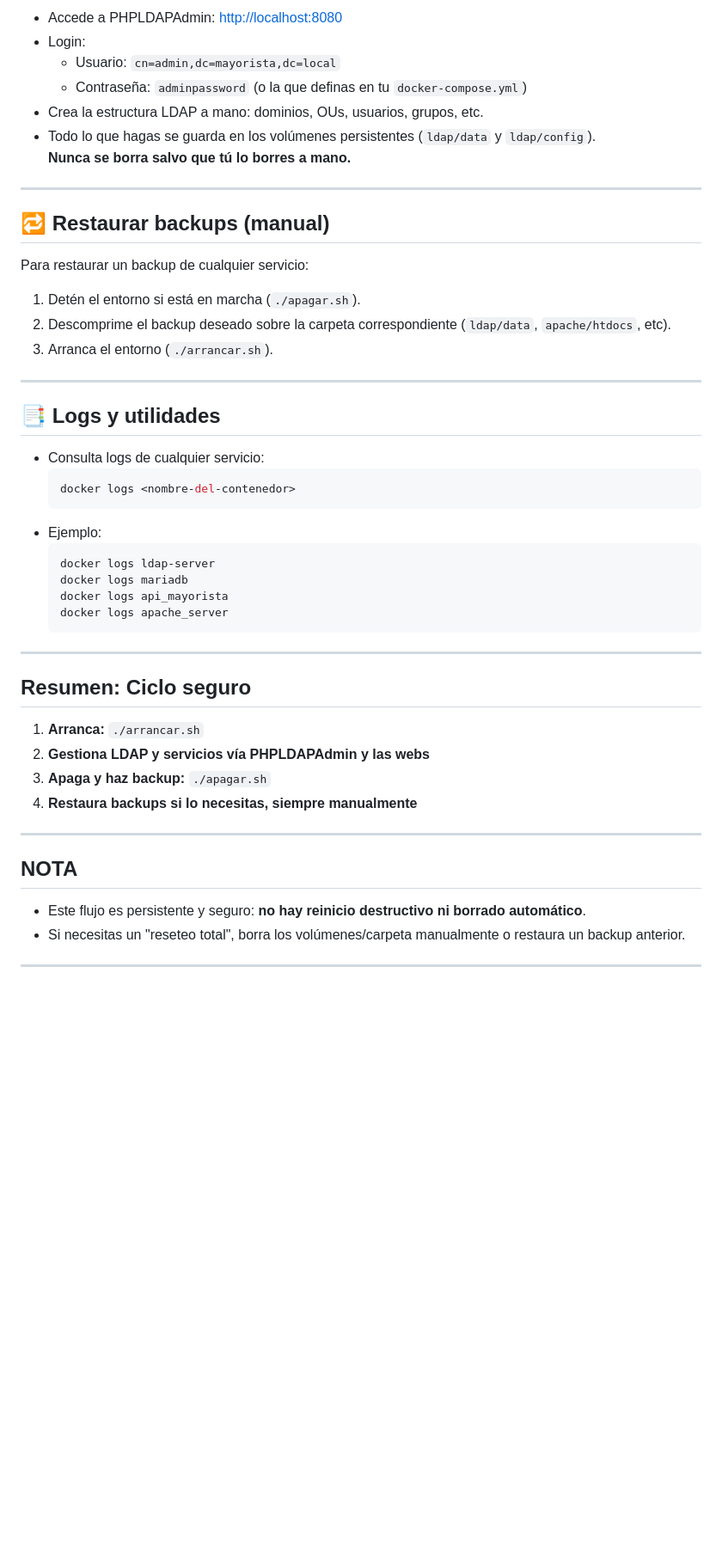
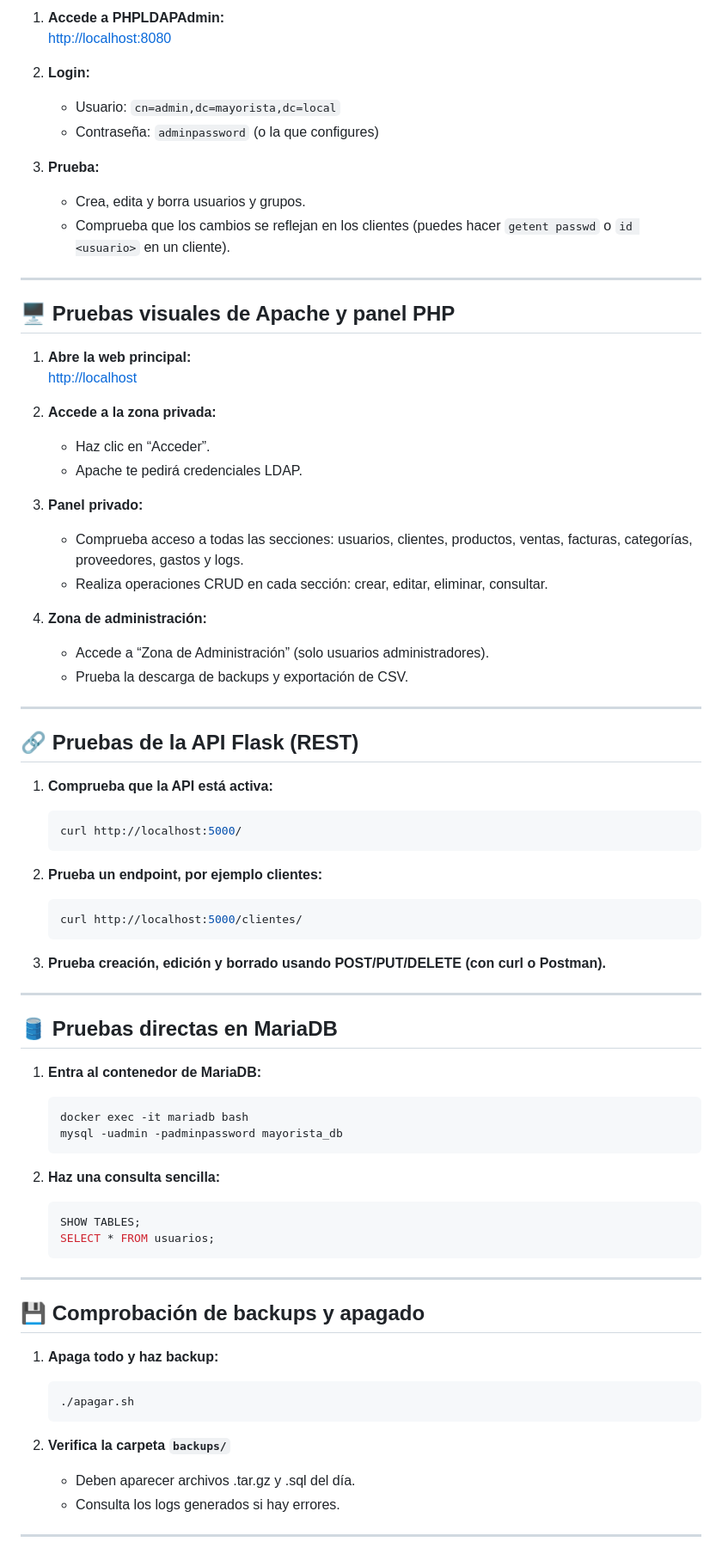
Before and after one commit to BitBrandon/TFG_Brandon, a Markdown page: README.md, the part around one of its changes. Shown at 86% size. Rendered like a GitHub page; blank space fills up the shorter version.

````diff
--- a/README.md
+++ b/README.md
@@ -52,52 +71,78 @@ Todos los scripts (`arrancar.sh`, `apagar.sh`) están preparados para trabajar d
 
-- Accede a PHPLDAPAdmin: [http://localhost:8080](http://localhost:8080)
-- Login:
-  - Usuario: `cn=admin,dc=mayorista,dc=local`
-  - Contraseña: `adminpassword` (o la que definas en tu `docker-compose.yml`)
-- Crea la estructura LDAP a mano: dominios, OUs, usuarios, grupos, etc.
-- Todo lo que hagas se guarda en los volúmenes persistentes (`ldap/data` y `ldap/config`).
-  **Nunca se borra salvo que tú lo borres a mano.**
+1. **Accede a PHPLDAPAdmin:**
+   [http://localhost:8080](http://localhost:8080)
+
+2. **Login:**
+   - Usuario: `cn=admin,dc=mayorista,dc=local`
+   - Contraseña: `adminpassword` (o la que configures)
+
+3. **Prueba:**
+   - Crea, edita y borra usuarios y grupos.
+   - Comprueba que los cambios se reflejan en los clientes (puedes hacer `getent passwd` o `id <usuario>` en un cliente).
 
 ---
 
-## 🔁 Restaurar backups (manual)
+## 🖥️ Pruebas visuales de Apache y panel PHP
 
-Para restaurar un backup de cualquier servicio:
-1. Detén el entorno si está en marcha (`./apagar.sh`).
-2. Descomprime el backup deseado sobre la carpeta correspondiente (`ldap/data`, `apache/htdocs`, etc).
-3. Arranca el entorno (`./arrancar.sh`).
+1. **Abre la web principal:**
+   [http://localhost](http://localhost)
+
+2. **Accede a la zona privada:**
+   - Haz clic en “Acceder”.
+   - Apache te pedirá credenciales LDAP.
+
+3. **Panel privado:**
+   - Comprueba acceso a todas las secciones: usuarios, clientes, productos, ventas, facturas, categorías, proveedores, gastos y logs.
+   - Realiza operaciones CRUD en cada sección: crear, editar, eliminar, consultar.
+
+4. **Zona de administración:**
+   - Accede a “Zona de Administración” (solo usuarios administradores).
+   - Prueba la descarga de backups y exportación de CSV.
 
 ---
 
-## 📑 Logs y utilidades
+## 🔗 Pruebas de la API Flask (REST)
 
-- Consulta logs de cualquier servicio:
-  ```bash
-  docker logs <nombre-del-contenedor>
-  ```
-- Ejemplo:
-  ```bash
-  docker logs ldap-server
-  docker logs mariadb
-  docker logs api_mayorista
-  docker logs apache_server
-  ```
+1. **Comprueba que la API está activa:**
+   ```bash
+   curl http://localhost:5000/
+   ```
+
+2. **Prueba un endpoint, por ejemplo clientes:**
+   ```bash
+   curl http://localhost:5000/clientes/
+   ```
+
+3. **Prueba creación, edición y borrado usando POST/PUT/DELETE (con curl o Postman).**
 
 ---
 
-## Resumen: Ciclo seguro
+## 🛢️ Pruebas directas en MariaDB
 
-1. **Arranca:** `./arrancar.sh`
-2. **Gestiona LDAP y servicios vía PHPLDAPAdmin y las webs**
-3. **Apaga y haz backup:** `./apagar.sh`
-4. **Restaura backups si lo necesitas, siempre manualmente**
+1. **Entra al contenedor de MariaDB:**
+   ```bash
+   docker exec -it mariadb bash
+   mysql -uadmin -padminpassword mayorista_db
+   ```
+
+2. **Haz una consulta sencilla:**
+   ```sql
+   SHOW TABLES;
+   SELECT * FROM usuarios;
+   ```
 
 ---
 
-## NOTA
+## 💾 Comprobación de backups y apagado
 
-- Este flujo es persistente y seguro: **no hay reinicio destructivo ni borrado automático**.
-- Si necesitas un "reseteo total", borra los volúmenes/carpeta manualmente o restaura un backup anterior.
+1. **Apaga todo y haz backup:**
+   ```bash
+   ./apagar.sh
+   ```
+
+2. **Verifica la carpeta `backups/`**
+   - Deben aparecer archivos .tar.gz y .sql del día.
+   - Consulta los logs generados si hay errores.
 
 ---
 
````
Also changed, not shown: other parts of README.md (+84 -28 lines).
